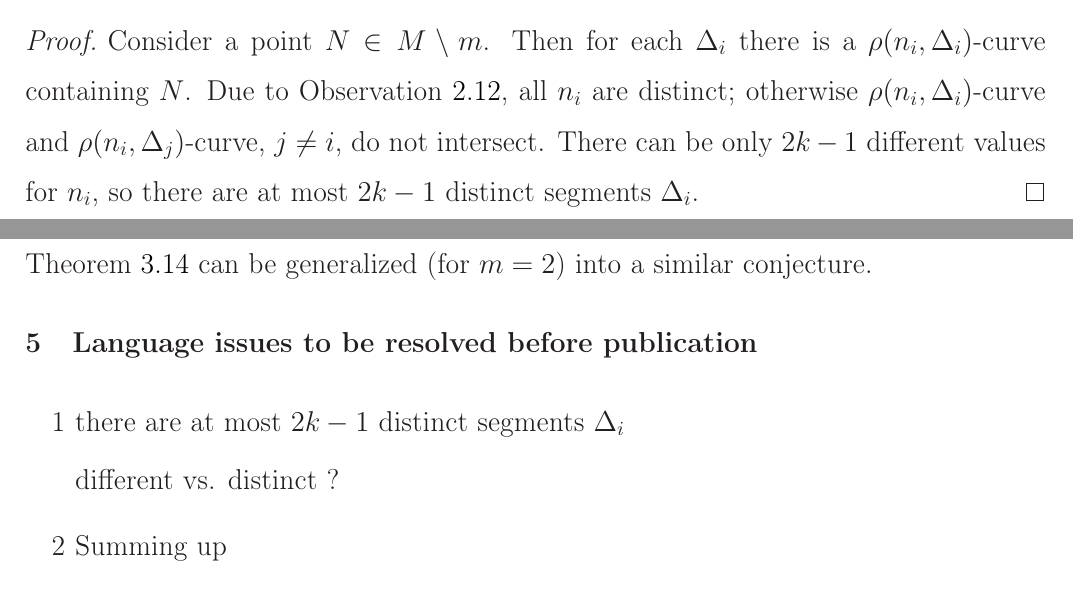
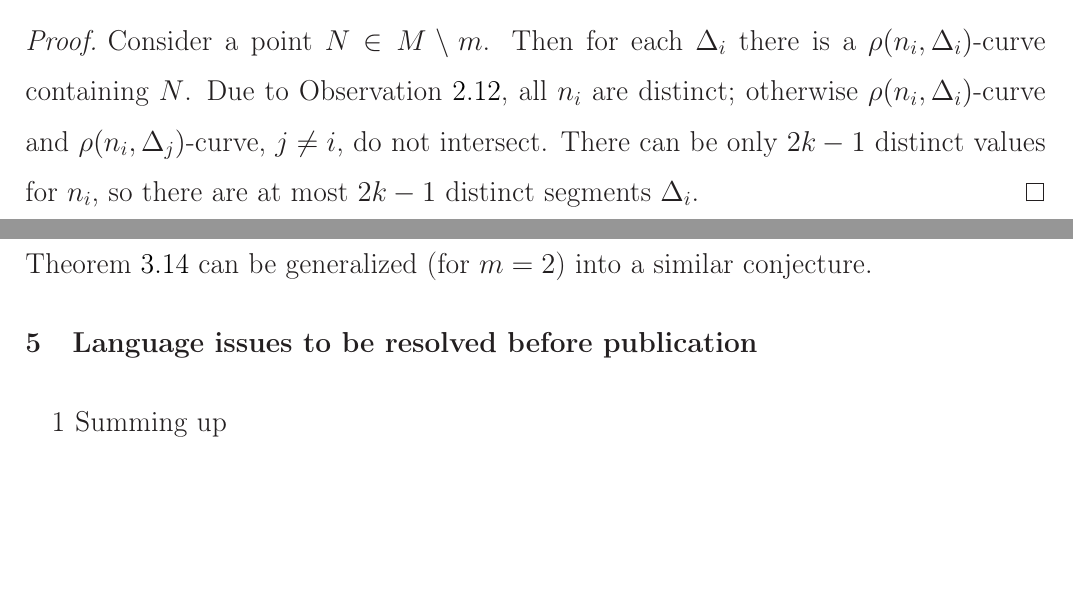
Before and after one commit to nickkolok/sct-statya, a LaTeX document (pps-linear-bound/pps-linear-lower-bound.tex): two parts of pages 4 and 15 of 17, joined at a grey line, cut so that both start at the same text, the shorter picture padded with empty space. Compiled offline with LaTeX, dvips and Ghostscript.

Commit message:
different -> distinct

```diff
--- a/pps-linear-bound/pps-linear-lower-bound.tex
+++ b/pps-linear-bound/pps-linear-lower-bound.tex
@@ -265,7 +265,7 @@ is a branch of a hyperbola for $k\neq 0$ and the bisector of line segment $M_1 M
 	Then for each $\Delta_i$ there is a $\rho(n_i,\Delta_i)$-curve containing $N$.
 	Due to Observation~\ref{obs:rho_curves}, all $n_i$ are distinct;
 	otherwise $\rho(n_i,\Delta_i)$-curve and $\rho(n_i,\Delta_j)$-curve, $j\neq i$, do not intersect.
-	There can be only $2k-1$ different values for $n_i$,
+	There can be only $2k-1$ distinct values for $n_i$,
 	so there are at most $2k-1$ distinct segments $\Delta_i$.
 \end{proof}
 
@@ -889,11 +889,6 @@ Obviously, Theorem~\ref{thm:prime_with_unique_desired_distance} can be generaliz
 
 \begin{enumerate}
 	\item
-		there are at most $2k-1$ distinct segments $\Delta_i$
-
-		different vs. distinct ?
-
-	\item
 		Summing up
 
 		is it correct to say so ?
```
